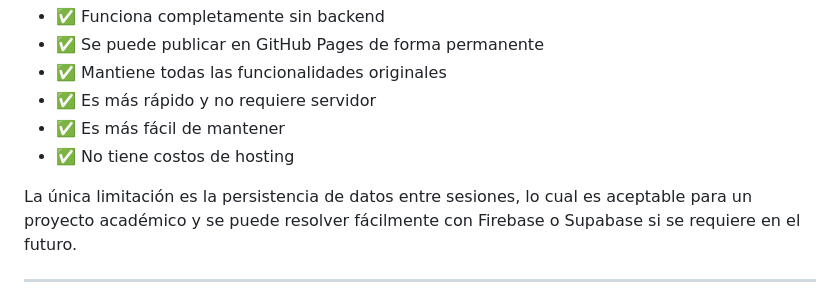
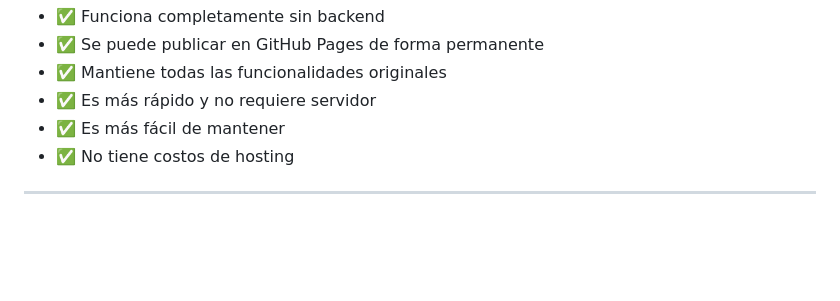
Before and after one commit to JULIO-MILAN/MANTRA-ESTATICO, a Markdown page: MIGRACION.md, the part around the change. Drawn GitHub-style; blank space fills up the shorter version.

Commit message:
Clarify limitations regarding data persistence
Removed a note about data persistence limitations for academic projects.

```diff
--- a/MIGRACION.md
+++ b/MIGRACION.md
@@ -313,7 +313,6 @@ La migración de MANTRA a una arquitectura estática ha sido exitosa. El proyect
 - ✅ Es más fácil de mantener
 - ✅ No tiene costos de hosting
 
-La única limitación es la persistencia de datos entre sesiones, lo cual es aceptable para un proyecto académico y se puede resolver fácilmente con Firebase o Supabase si se requiere en el futuro.
 
 ---
 
```
